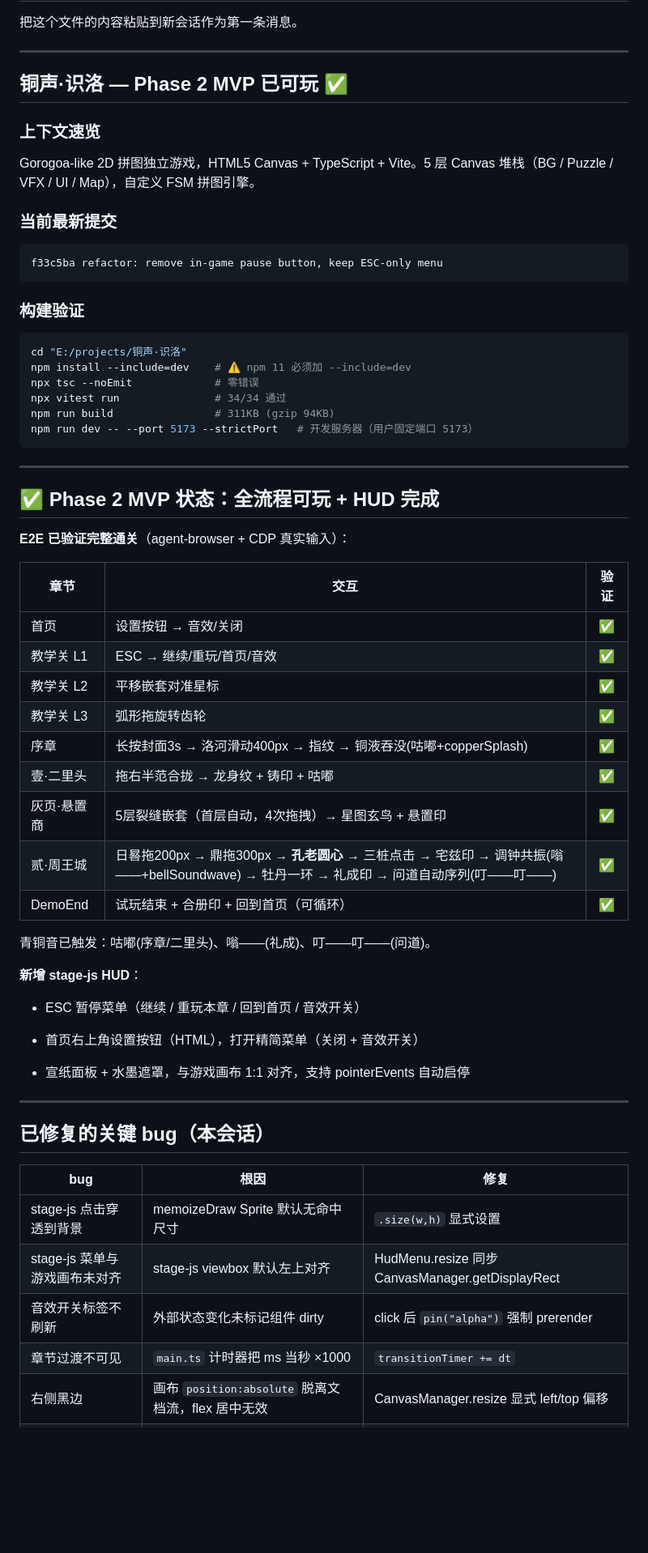
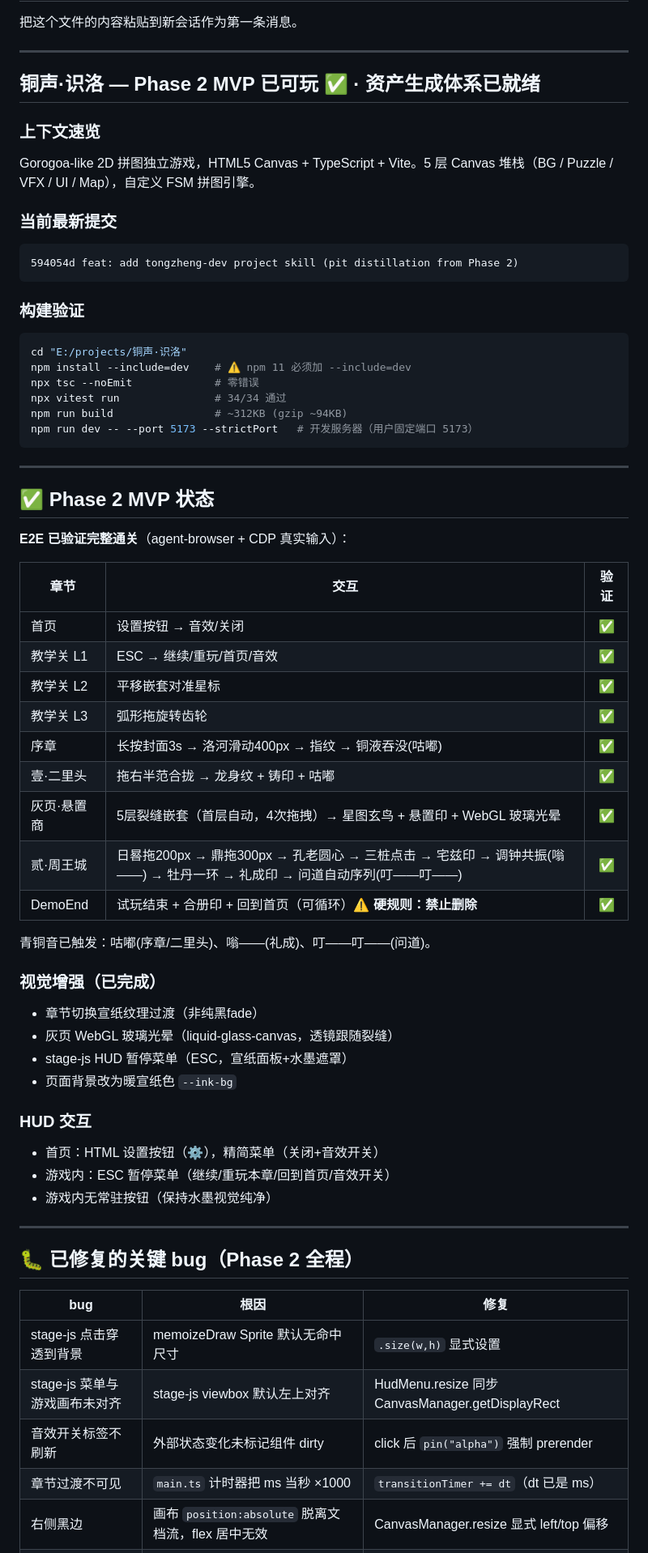
Before and after one commit to saintxp/bronze-luo, a Markdown page: next-session-prompt.md, the part around one of its changes. Shown at 81% size. Rendered like a GitHub page; blank space fills up the shorter version.

````diff
--- a/next-session-prompt.md
+++ b/next-session-prompt.md
@@ -4,7 +4,7 @@
 
 ---
 
-## 铜声·识洛 — Phase 2 MVP 已可玩 ✅
+## 铜声·识洛 — Phase 2 MVP 已可玩 ✅ · 资产生成体系已就绪
 
 ### 上下文速览
 
@@ -13,7 +13,7 @@ Gorogoa-like 2D 拼图独立游戏，HTML5 Canvas + TypeScript + Vite。5 层 Ca
 ### 当前最新提交
 
 ```
-f33c5ba refactor: remove in-game pause button, keep ESC-only menu
+594054d feat: add tongzheng-dev project skill (pit distillation from Phase 2)
 ```
 
 ### 构建验证
@@ -23,13 +23,13 @@ cd "E:/projects/铜声·识洛"
 npm install --include=dev    # ⚠️ npm 11 必须加 --include=dev
 npx tsc --noEmit             # 零错误
 npx vitest run               # 34/34 通过
-npm run build                # 311KB (gzip 94KB)
+npm run build                # ~312KB (gzip ~94KB)
 npm run dev -- --port 5173 --strictPort   # 开发服务器（用户固定端口 5173）
 ```
 
 ---
 
-## ✅ Phase 2 MVP 状态：全流程可玩 + HUD 完成
+## ✅ Phase 2 MVP 状态
 
 **E2E 已验证完整通关**（agent-browser + CDP 真实输入）：
 
@@ -39,30 +39,36 @@ npm run dev -- --port 5173 --strictPort   # 开发服务器（用户固定端口
 | 教学关 L1 | ESC → 继续/重玩/首页/音效 | ✅ |
 | 教学关 L2 | 平移嵌套对准星标 | ✅ |
 | 教学关 L3 | 弧形拖旋转齿轮 | ✅ |
-| 序章 | 长按封面3s → 洛河滑动400px → 指纹 → 铜液吞没(咕嘟+copperSplash) | ✅ |
+| 序章 | 长按封面3s → 洛河滑动400px → 指纹 → 铜液吞没(咕嘟) | ✅ |
 | 壹·二里头 | 拖右半范合拢 → 龙身纹 + 铸印 + 咕嘟 | ✅ |
-| 灰页·悬置商 | 5层裂缝嵌套（首层自动，4次拖拽）→ 星图玄鸟 + 悬置印 | ✅ |
-| 贰·周王城 | 日晷拖200px → 鼎拖300px → **孔老圆心** → 三桩点击 → 宅兹印 → 调钟共振(嗡——+bellSoundwave) → 牡丹一环 → 礼成印 → 问道自动序列(叮——叮——) | ✅ |
-| DemoEnd | 试玩结束 + 合册印 + 回到首页（可循环） | ✅ |
+| 灰页·悬置商 | 5层裂缝嵌套（首层自动，4次拖拽）→ 星图玄鸟 + 悬置印 + WebGL 玻璃光晕 | ✅ |
+| 贰·周王城 | 日晷拖200px → 鼎拖300px → 孔老圆心 → 三桩点击 → 宅兹印 → 调钟共振(嗡——) → 牡丹一环 → 礼成印 → 问道自动序列(叮——叮——) | ✅ |
+| DemoEnd | 试玩结束 + 合册印 + 回到首页（可循环）⚠️ **硬规则：禁止删除** | ✅ |
 
 青铜音已触发：咕嘟(序章/二里头)、嗡——(礼成)、叮——叮——(问道)。
 
-**新增 stage-js HUD**：
+### 视觉增强（已完成）
 
-- ESC 暂停菜单（继续 / 重玩本章 / 回到首页 / 音效开关）
+- 章节切换宣纸纹理过渡（非纯黑fade）
+- 灰页 WebGL 玻璃光晕（liquid-glass-canvas，透镜跟随裂缝）
+- stage-js HUD 暂停菜单（ESC，宣纸面板+水墨遮罩）
+- 页面背景改为暖宣纸色 `--ink-bg`
 
-- 首页右上角设置按钮（HTML），打开精简菜单（关闭 + 音效开关）
-- 宣纸面板 + 水墨遮罩，与游戏画布 1:1 对齐，支持 pointerEvents 自动启停
+### HUD 交互
+
+- 首页：HTML 设置按钮（⚙），精简菜单（关闭+音效开关）
+- 游戏内：ESC 暂停菜单（继续/重玩本章/回到首页/音效开关）
+- 游戏内无常驻按钮（保持水墨视觉纯净）
 
 ---
 
-## 已修复的关键 bug（本会话）
+## 🐛 已修复的关键 bug（Phase 2 全程）
 
 | bug | 根因 | 修复 |
 | ----- | ------ | ------ |
 | stage-js 点击穿透到背景 | memoizeDraw Sprite 默认无命中尺寸 | `.size(w,h)` 显式设置 |
 | stage-js 菜单与游戏画布未对齐 | stage-js viewbox 默认左上对齐 | HudMenu.resize 同步 CanvasManager.getDisplayRect |
 | 音效开关标签不刷新 | 外部状态变化未标记组件 dirty | click 后 `pin("alpha")` 强制 prerender |
-| 章节过渡不可见 | `main.ts` 计时器把 ms 当秒 ×1000 | `transitionTimer += dt` |
+| 章节过渡不可见 | `main.ts` 计时器把 ms 当秒 ×1000 | `transitionTimer += dt`（dt 已是 ms） |
 | 右侧黑边 | 画布 `position:absolute` 脱离文档流，flex 居中无效 | CanvasManager.resize 显式 left/top 偏移 |
 | 页面深色背景违和 | body `#2a2723` | → `var(--ink-bg)` 暖宣纸色 |
````
Also changed, not shown: other parts of next-session-prompt.md (+49 -39 lines).
